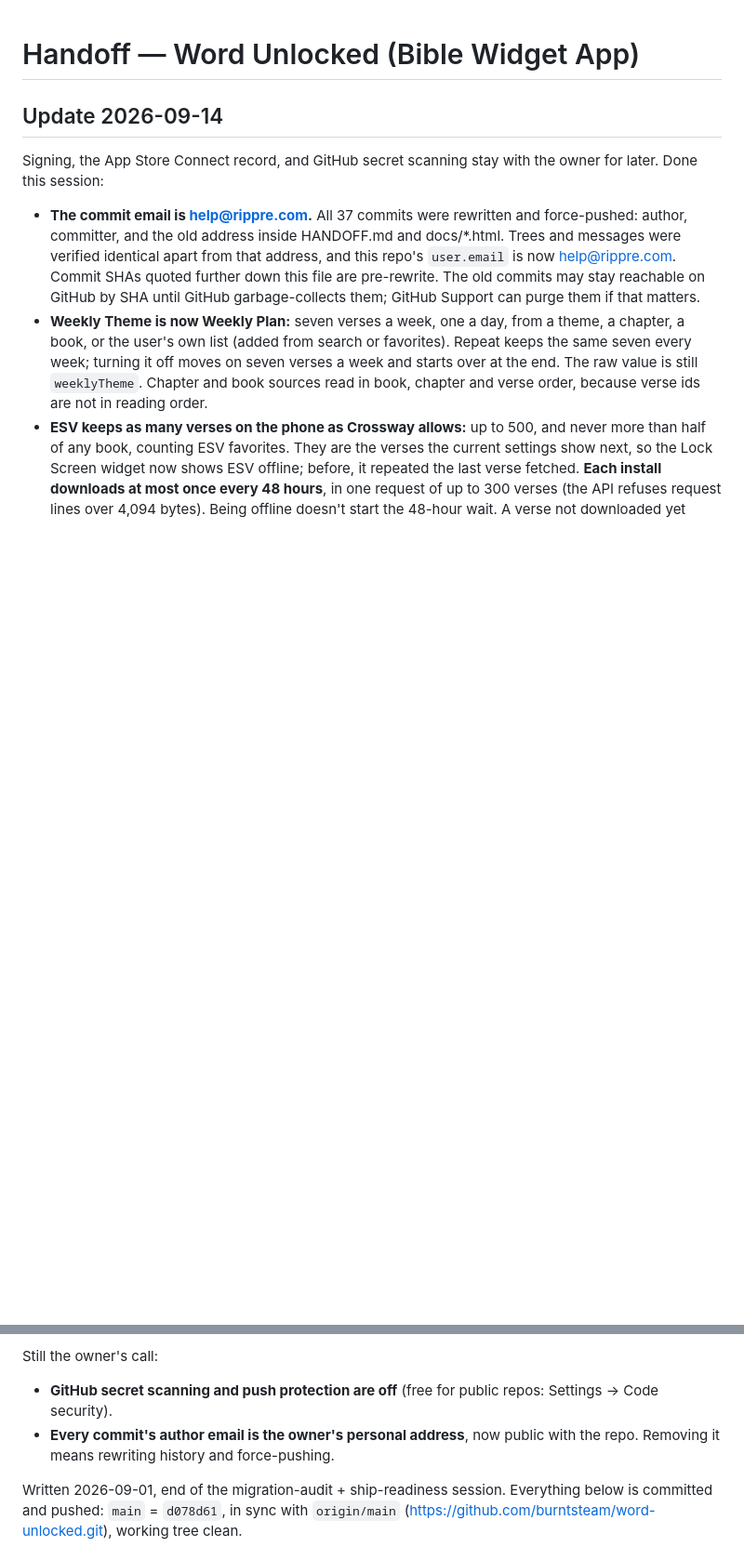
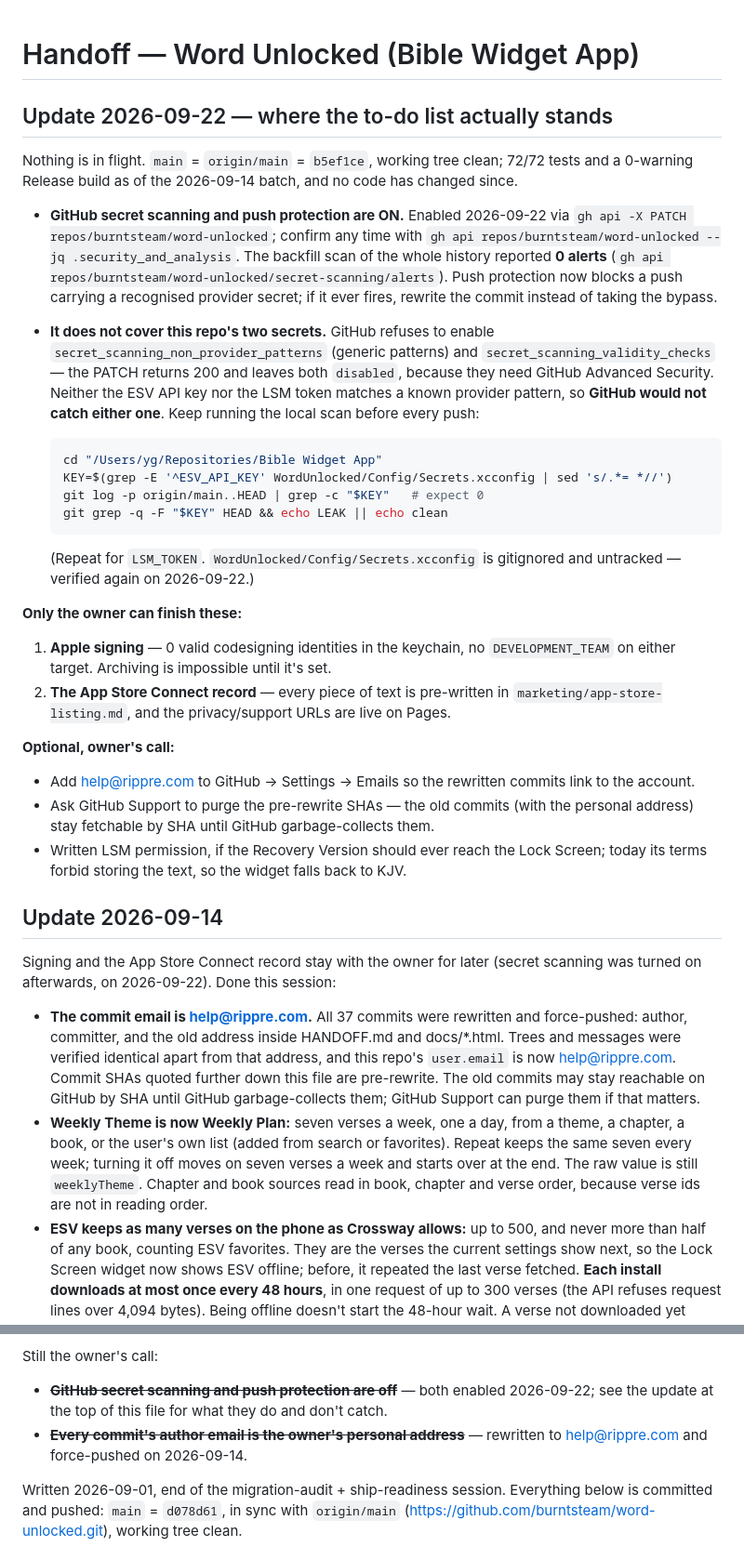
Before and after one commit to burntsteam/word-unlocked, a Markdown page: HANDOFF.md, 2 parts joined by grey strips. Shown at 93% size. GitHub-like rendering; blank space fills up the shorter version.

Commit message:
docs: record secret scanning and the current to-do list in the handoff
GitHub secret scanning and push protection are enabled on the repo; the
history backfill found 0 alerts. Generic-pattern scanning and validity
checks need Advanced Security and stay off, so neither the ESV key nor the
LSM token would be caught by GitHub — the local leak scan is still the one
that matters, and it's written down here.

Also marks the 2026-09-01 to-do list's finished items (ESV key, 6.9"
screenshots, Pages, contact email) as done, leaving signing and the App
Store Connect record as the only open ones.

Co-Authored-By: Claude Opus 5 <noreply@anthropic.com>

````diff
--- a/HANDOFF.md
+++ b/HANDOFF.md
@@ -1,9 +1,53 @@
 # Handoff — Word Unlocked (Bible Widget App)
+
+## Update 2026-09-22 — where the to-do list actually stands
+
+Nothing is in flight. `main` = `origin/main` = `b5ef1ce`, working tree clean; 72/72 tests
+and a 0-warning Release build as of the 2026-09-14 batch, and no code has changed since.
+
+- **GitHub secret scanning and push protection are ON.** Enabled 2026-09-22 via
+  `gh api -X PATCH repos/burntsteam/word-unlocked`; confirm any time with
+  `gh api repos/burntsteam/word-unlocked --jq .security_and_analysis`. The backfill scan
+  of the whole history reported **0 alerts**
+  (`gh api repos/burntsteam/word-unlocked/secret-scanning/alerts`). Push protection now
+  blocks a push carrying a recognised provider secret; if it ever fires, rewrite the
+  commit instead of taking the bypass.
+- **It does not cover this repo's two secrets.** GitHub refuses to enable
+  `secret_scanning_non_provider_patterns` (generic patterns) and
+  `secret_scanning_validity_checks` — the PATCH returns 200 and leaves both `disabled`,
+  because they need GitHub Advanced Security. Neither the ESV API key nor the LSM token
+  matches a known provider pattern, so **GitHub would not catch either one**. Keep running
+  the local scan before every push:
+
+  ```bash
+  cd "/Users/yg/Repositories/Bible Widget App"
+  KEY=$(grep -E '^ESV_API_KEY' WordUnlocked/Config/Secrets.xcconfig | sed 's/.*= *//')
+  git log -p origin/main..HEAD | grep -c "$KEY"   # expect 0
+  git grep -q -F "$KEY" HEAD && echo LEAK || echo clean
+  ```
+  (Repeat for `LSM_TOKEN`. `WordUnlocked/Config/Secrets.xcconfig` is gitignored and
+  untracked — verified again on 2026-09-22.)
+
+**Only the owner can finish these:**
+
+1. **Apple signing** — 0 valid codesigning identities in the keychain, no
+   `DEVELOPMENT_TEAM` on either target. Archiving is impossible until it's set.
+2. **The App Store Connect record** — every piece of text is pre-written in
+   `marketing/app-store-listing.md`, and the privacy/support URLs are live on Pages.
+
+**Optional, owner's call:**
+
+- Add help@rippre.com to GitHub → Settings → Emails so the rewritten commits link to the
+  account.
+- Ask GitHub Support to purge the pre-rewrite SHAs — the old commits (with the personal
+  address) stay fetchable by SHA until GitHub garbage-collects them.
+- Written LSM permission, if the Recovery Version should ever reach the Lock Screen; today
+  its terms forbid storing the text, so the widget falls back to KJV.
 
 ## Update 2026-09-14
 
-Signing, the App Store Connect record, and GitHub secret scanning stay with the owner for
-later. Done this session:
+Signing and the App Store Connect record stay with the owner for later (secret scanning was
+turned on afterwards, on 2026-09-22). Done this session:
 
 - **The commit email is help@rippre.com.** All 37 commits were rewritten and force-pushed:
   author, committer, and the old address inside HANDOFF.md and docs/*.html. Trees and
@@ -106,10 +150,10 @@ verse picker, and each has a test:
   afternoon. Slots now count local calendar days.
 
 Still the owner's call:
-- **GitHub secret scanning and push protection are off** (free for public repos:
-  Settings → Code security).
-- **Every commit's author email is the owner's personal address**, now public with the
-  repo. Removing it means rewriting history and force-pushing.
+- ~~**GitHub secret scanning and push protection are off**~~ — both enabled 2026-09-22;
+  see the update at the top of this file for what they do and don't catch.
+- ~~**Every commit's author email is the owner's personal address**~~ — rewritten to
+  help@rippre.com and force-pushed on 2026-09-14.
 
 Written 2026-09-01, end of the migration-audit + ship-readiness session. Everything
 below is committed and pushed: `main` = `d078d61`, in sync with
````
Also changed, not shown: other parts of HANDOFF.md (+16 -6 lines).
